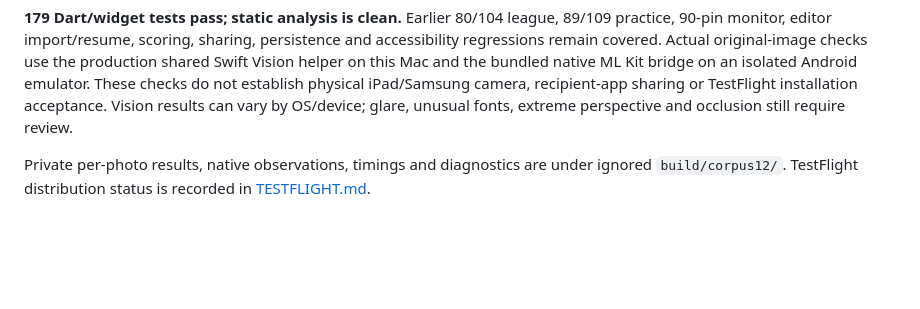
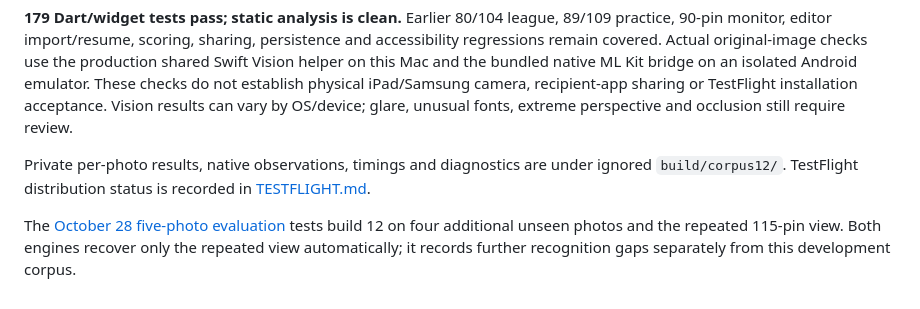
Before and after one commit to steinbring/TallyBowl, a Markdown page: docs/PHOTO_CORPUS_RESULTS.md, the part around the change. GitHub-like rendering; blank space fills up the shorter version.

Commit message:
docs: evaluate five additional scoreboard photos against build 12

```diff
--- a/docs/PHOTO_CORPUS_RESULTS.md
+++ b/docs/PHOTO_CORPUS_RESULTS.md
@@ -36,3 +36,5 @@ The build-11 baseline recovered **4/10 complete images on each engine**. The upd
 **179 Dart/widget tests pass; static analysis is clean.** Earlier 80/104 league, 89/109 practice, 90-pin monitor, editor import/resume, scoring, sharing, persistence and accessibility regressions remain covered. Actual original-image checks use the production shared Swift Vision helper on this Mac and the bundled native ML Kit bridge on an isolated Android emulator. These checks do not establish physical iPad/Samsung camera, recipient-app sharing or TestFlight installation acceptance. Vision results can vary by OS/device; glare, unusual fonts, extreme perspective and occlusion still require review.
 
 Private per-photo results, native observations, timings and diagnostics are under ignored `build/corpus12/`. TestFlight distribution status is recorded in [TESTFLIGHT.md](TESTFLIGHT.md).
+
+The [October 28 five-photo evaluation](FIVE_PHOTO_EVALUATION.md) tests build 12 on four additional unseen photos and the repeated 115-pin view. Both engines recover only the repeated view automatically; it records further recognition gaps separately from this development corpus.
```
Also changed, not shown: docs/FIVE_PHOTO_EVALUATION.md (added, +45 -0 lines).
